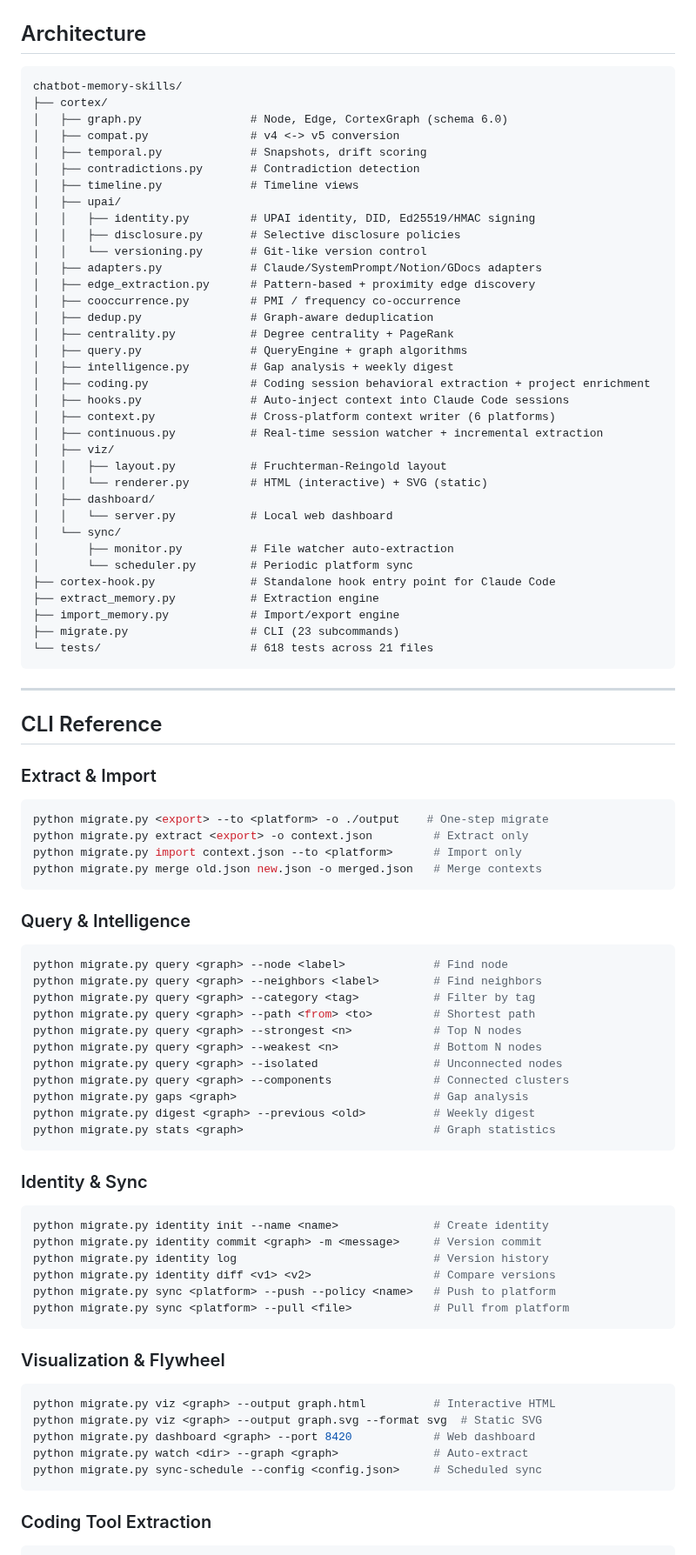
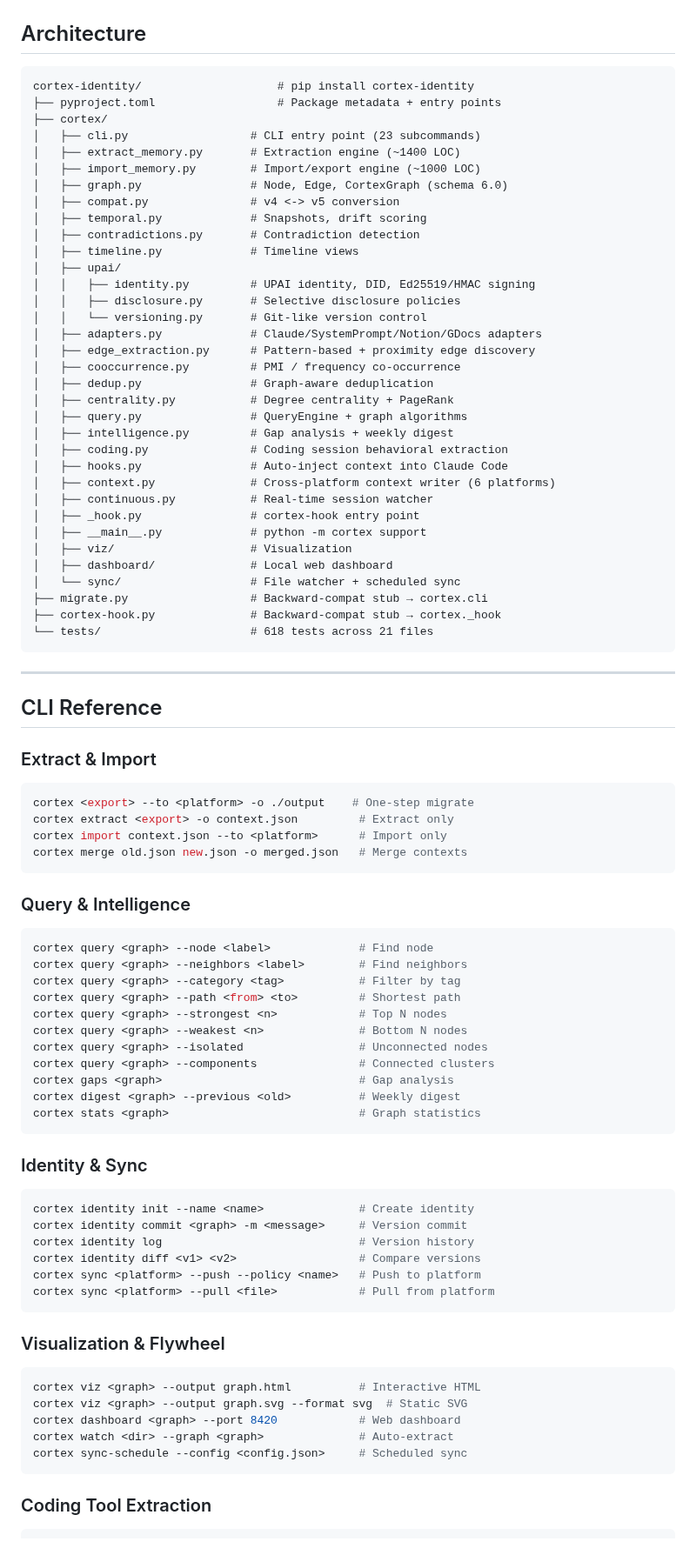
Before and after one commit to Junebugg1214/Cortex-AI, a Markdown page: README.md, the part around one of its changes. Shown at 87% size. Drawn GitHub-style.

````diff
--- a/README.md
+++ b/README.md
@@ -388,8 +412,12 @@ Supported types: `partner`, `mentor`, `advisor`, `investor`, `client`, `competit
 ## Architecture
 
 ```
-chatbot-memory-skills/
+cortex-identity/                    # pip install cortex-identity
+├── pyproject.toml                  # Package metadata + entry points
 ├── cortex/
+│   ├── cli.py                  # CLI entry point (23 subcommands)
+│   ├── extract_memory.py       # Extraction engine (~1400 LOC)
+│   ├── import_memory.py        # Import/export engine (~1000 LOC)
 │   ├── graph.py                # Node, Edge, CortexGraph (schema 6.0)
 │   ├── compat.py               # v4 <-> v5 conversion
 │   ├── temporal.py             # Snapshots, drift scoring
@@ -406,22 +434,17 @@ chatbot-memory-skills/
 │   ├── centrality.py           # Degree centrality + PageRank
 │   ├── query.py                # QueryEngine + graph algorithms
 │   ├── intelligence.py         # Gap analysis + weekly digest
-│   ├── coding.py               # Coding session behavioral extraction + project enrichment
-│   ├── hooks.py                # Auto-inject context into Claude Code sessions
+│   ├── coding.py               # Coding session behavioral extraction
+│   ├── hooks.py                # Auto-inject context into Claude Code
 │   ├── context.py              # Cross-platform context writer (6 platforms)
-│   ├── continuous.py           # Real-time session watcher + incremental extraction
-│   ├── viz/
-│   │   ├── layout.py           # Fruchterman-Reingold layout
-│   │   └── renderer.py         # HTML (interactive) + SVG (static)
-│   ├── dashboard/
-│   │   └── server.py           # Local web dashboard
-│   └── sync/
-│       ├── monitor.py          # File watcher auto-extraction
-│       └── scheduler.py        # Periodic platform sync
-├── cortex-hook.py              # Standalone hook entry point for Claude Code
-├── extract_memory.py           # Extraction engine
-├── import_memory.py            # Import/export engine
-├── migrate.py                  # CLI (23 subcommands)
+│   ├── continuous.py           # Real-time session watcher
+│   ├── _hook.py                # cortex-hook entry point
+│   ├── __main__.py             # python -m cortex support
+│   ├── viz/                    # Visualization
+│   ├── dashboard/              # Local web dashboard
+│   └── sync/                   # File watcher + scheduled sync
+├── migrate.py                  # Backward-compat stub → cortex.cli
+├── cortex-hook.py              # Backward-compat stub → cortex._hook
 └── tests/                      # 618 tests across 21 files
 ```
 
@@ -432,47 +455,47 @@ chatbot-memory-skills/
 ### Extract & Import
 
 ```bash
-python migrate.py <export> --to <platform> -o ./output    # One-step migrate
-python migrate.py extract <export> -o context.json         # Extract only
-python migrate.py import context.json --to <platform>      # Import only
-python migrate.py merge old.json new.json -o merged.json   # Merge contexts
+cortex <export> --to <platform> -o ./output    # One-step migrate
+cortex extract <export> -o context.json         # Extract only
+cortex import context.json --to <platform>      # Import only
+cortex merge old.json new.json -o merged.json   # Merge contexts
 ```
 
 ### Query & Intelligence
 
 ```bash
-python migrate.py query <graph> --node <label>             # Find node
-python migrate.py query <graph> --neighbors <label>        # Find neighbors
-python migrate.py query <graph> --category <tag>           # Filter by tag
-python migrate.py query <graph> --path <from> <to>         # Shortest path
-python migrate.py query <graph> --strongest <n>            # Top N nodes
-python migrate.py query <graph> --weakest <n>              # Bottom N nodes
-python migrate.py query <graph> --isolated                 # Unconnected nodes
-python migrate.py query <graph> --components               # Connected clusters
-python migrate.py gaps <graph>                             # Gap analysis
-python migrate.py digest <graph> --previous <old>          # Weekly digest
-python migrate.py stats <graph>                            # Graph statistics
+cortex query <graph> --node <label>             # Find node
+cortex query <graph> --neighbors <label>        # Find neighbors
+cortex query <graph> --category <tag>           # Filter by tag
+cortex query <graph> --path <from> <to>         # Shortest path
+cortex query <graph> --strongest <n>            # Top N nodes
+cortex query <graph> --weakest <n>              # Bottom N nodes
+cortex query <graph> --isolated                 # Unconnected nodes
+cortex query <graph> --components               # Connected clusters
+cortex gaps <graph>                             # Gap analysis
+cortex digest <graph> --previous <old>          # Weekly digest
+cortex stats <graph>                            # Graph statistics
 ```
 
 ### Identity & Sync
 
 ```bash
-python migrate.py identity init --name <name>              # Create identity
-python migrate.py identity commit <graph> -m <message>     # Version commit
-python migrate.py identity log                             # Version history
-python migrate.py identity diff <v1> <v2>                  # Compare versions
-python migrate.py sync <platform> --push --policy <name>   # Push to platform
-python migrate.py sync <platform> --pull <file>            # Pull from platform
+cortex identity init --name <name>              # Create identity
+cortex identity commit <graph> -m <message>     # Version commit
+cortex identity log                             # Version history
+cortex identity diff <v1> <v2>                  # Compare versions
+cortex sync <platform> --push --policy <name>   # Push to platform
+cortex sync <platform> --pull <file>            # Pull from platform
 ```
 
 ### Visualization & Flywheel
 
 ```bash
-python migrate.py viz <graph> --output graph.html          # Interactive HTML
-python migrate.py viz <graph> --output graph.svg --format svg  # Static SVG
-python migrate.py dashboard <graph> --port 8420            # Web dashboard
-python migrate.py watch <dir> --graph <graph>              # Auto-extract
-python migrate.py sync-schedule --config <config.json>     # Scheduled sync
+cortex viz <graph> --output graph.html          # Interactive HTML
+cortex viz <graph> --output graph.svg --format svg  # Static SVG
+cortex dashboard <graph> --port 8420            # Web dashboard
+cortex watch <dir> --graph <graph>              # Auto-extract
+cortex sync-schedule --config <config.json>     # Scheduled sync
 ```
 
 ### Coding Tool Extraction
````
Also changed, not shown: other parts of README.md (+106 -82 lines).
